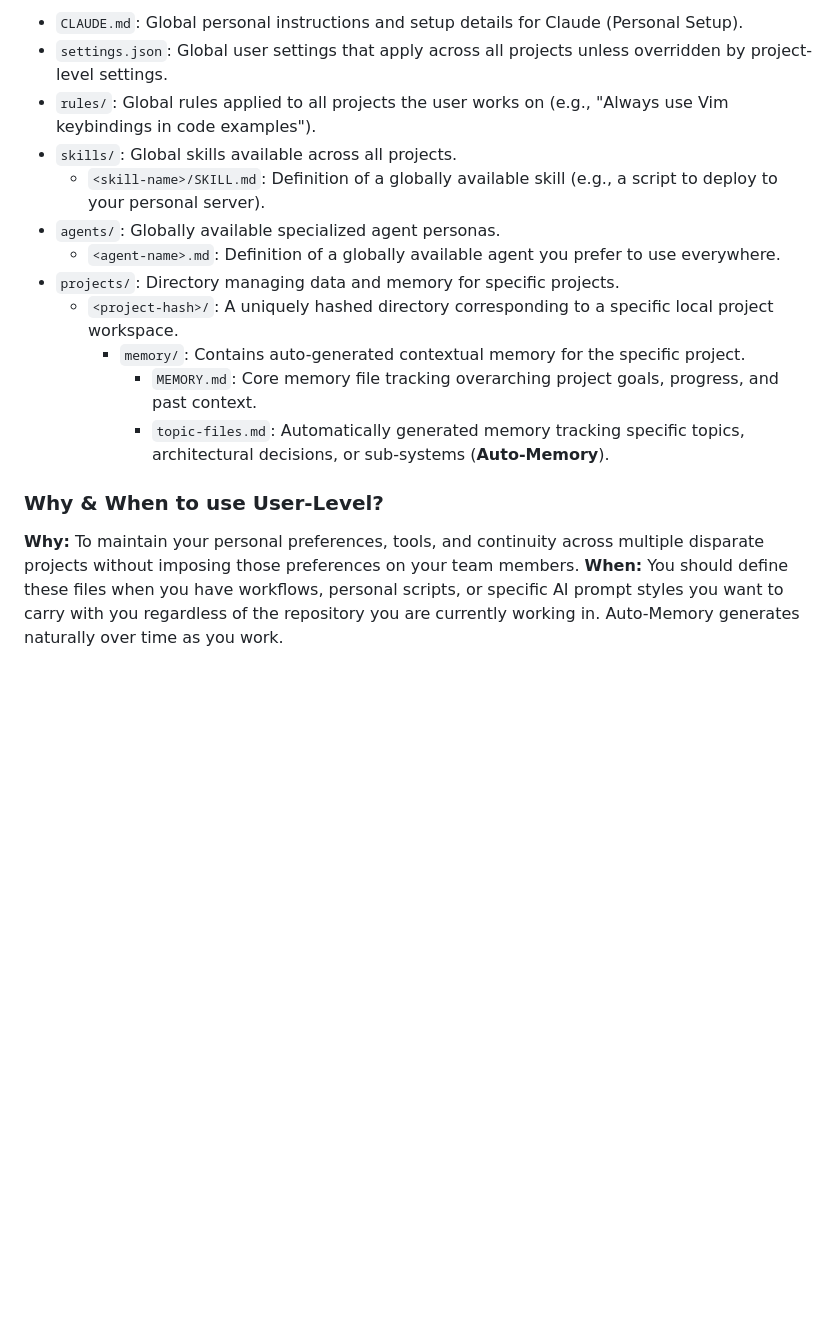
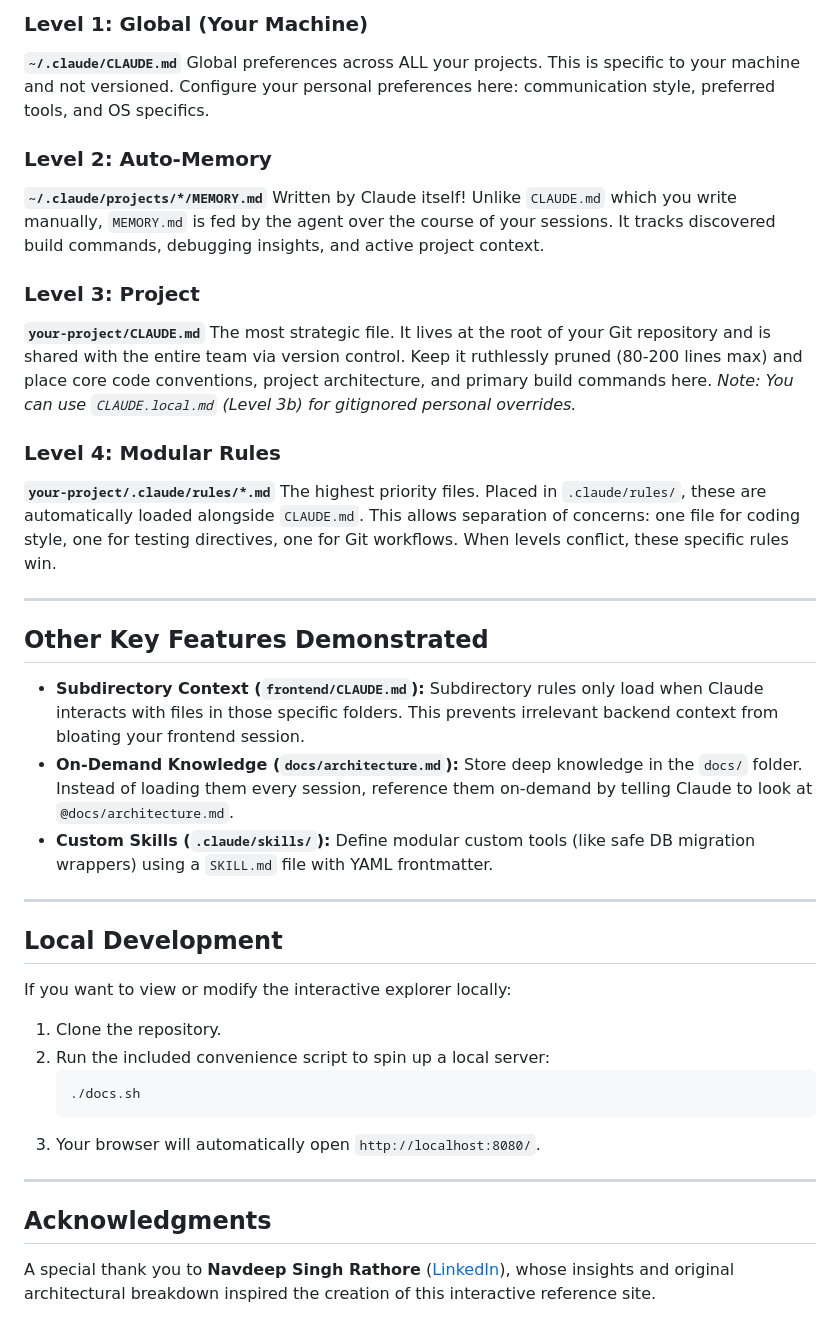
Before and after one commit to vinipx/ai-architecture-explorer, a Markdown page: README.md, the part around one of its changes. Rendered like a GitHub page; blank space fills up the shorter version.

````diff
--- a/README.md
+++ b/README.md
@@ -48,17 +15,43 @@ This structure corresponds to the global configuration located in the user's hom
 
-*   `CLAUDE.md`: Global personal instructions and setup details for Claude (Personal Setup).
-*   `settings.json`: Global user settings that apply across all projects unless overridden by project-level settings.
-*   `rules/`: Global rules applied to all projects the user works on (e.g., "Always use Vim keybindings in code examples").
-*   `skills/`: Global skills available across all projects.
-    *   `<skill-name>/SKILL.md`: Definition of a globally available skill (e.g., a script to deploy to your personal server).
-*   `agents/`: Globally available specialized agent personas.
-    *   `<agent-name>.md`: Definition of a globally available agent you prefer to use everywhere.
-*   `projects/`: Directory managing data and memory for specific projects.
-    *   `<project-hash>/`: A uniquely hashed directory corresponding to a specific local project workspace.
-        *   `memory/`: Contains auto-generated contextual memory for the specific project.
-            *   `MEMORY.md`: Core memory file tracking overarching project goals, progress, and past context.
-            *   `topic-files.md`: Automatically generated memory tracking specific topics, architectural decisions, or sub-systems (**Auto-Memory**).
+### Level 1: Global (Your Machine)
+**`~/.claude/CLAUDE.md`**
+Global preferences across ALL your projects. This is specific to your machine and not versioned. Configure your personal preferences here: communication style, preferred tools, and OS specifics.
 
-### Why & When to use User-Level?
-**Why:** To maintain your personal preferences, tools, and continuity across multiple disparate projects without imposing those preferences on your team members.
-**When:** You should define these files when you have workflows, personal scripts, or specific AI prompt styles you want to carry with you regardless of the repository you are currently working in. Auto-Memory generates naturally over time as you work.
+### Level 2: Auto-Memory
+**`~/.claude/projects/*/MEMORY.md`**
+Written by Claude itself! Unlike `CLAUDE.md` which you write manually, `MEMORY.md` is fed by the agent over the course of your sessions. It tracks discovered build commands, debugging insights, and active project context.
+
+### Level 3: Project
+**`your-project/CLAUDE.md`**
+The most strategic file. It lives at the root of your Git repository and is shared with the entire team via version control. Keep it ruthlessly pruned (80-200 lines max) and place core code conventions, project architecture, and primary build commands here.
+*Note: You can use `CLAUDE.local.md` (Level 3b) for gitignored personal overrides.*
+
+### Level 4: Modular Rules
+**`your-project/.claude/rules/*.md`**
+The highest priority files. Placed in `.claude/rules/`, these are automatically loaded alongside `CLAUDE.md`. This allows separation of concerns: one file for coding style, one for testing directives, one for Git workflows. When levels conflict, these specific rules win.
+
+---
+
+## Other Key Features Demonstrated
+
+*   **Subdirectory Context (`frontend/CLAUDE.md`):** Subdirectory rules only load when Claude interacts with files in those specific folders. This prevents irrelevant backend context from bloating your frontend session.
+*   **On-Demand Knowledge (`docs/architecture.md`):** Store deep knowledge in the `docs/` folder. Instead of loading them every session, reference them on-demand by telling Claude to look at `@docs/architecture.md`.
+*   **Custom Skills (`.claude/skills/`):** Define modular custom tools (like safe DB migration wrappers) using a `SKILL.md` file with YAML frontmatter.
+
+---
+
+## Local Development
+
+If you want to view or modify the interactive explorer locally:
+
+1. Clone the repository.
+2. Run the included convenience script to spin up a local server:
+   ```bash
+   ./docs.sh
+   ```
+3. Your browser will automatically open `http://localhost:8080/`.
+
+---
+
+## Acknowledgments
+A special thank you to **Navdeep Singh Rathore** ([LinkedIn](https://www.linkedin.com/in/thenavdeeprathore/)), whose insights and original architectural breakdown inspired the creation of this interactive reference site.
````
Also changed, not shown: other parts of README.md (+7 -40 lines).
